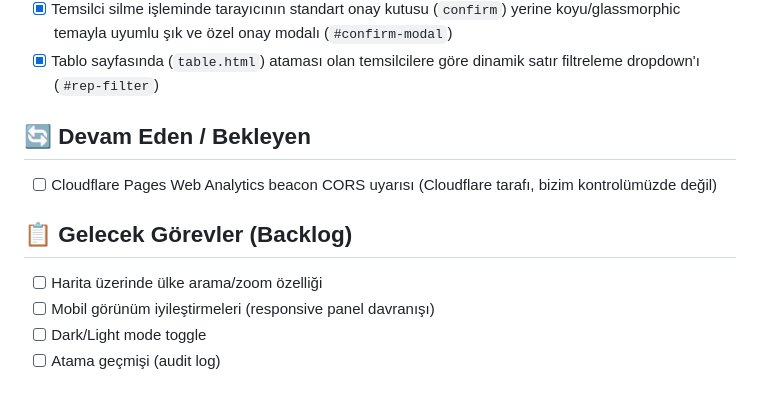
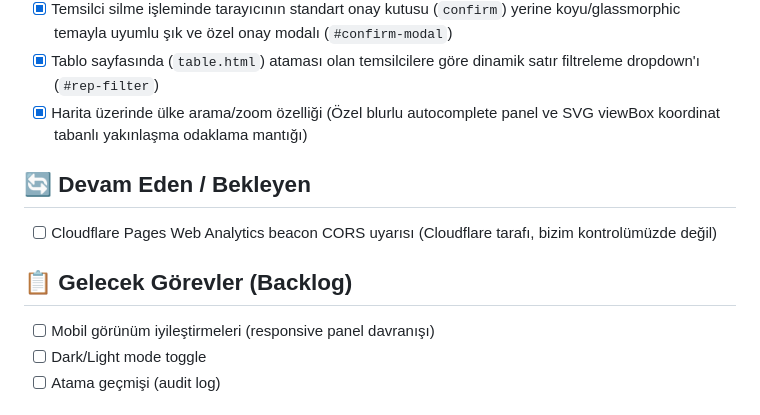
Before and after one commit to BigDesigner/MapAssign, a Markdown page: docs/task.md, the part around the change. GitHub-like rendering.

Commit message:
docs: move map search and zoom task to completed in task.md

```diff
--- a/docs/task.md
+++ b/docs/task.md
@@ -27,12 +27,12 @@
 - [x] Admin panelinde temsilci silme butonunun belirginleştirilmesi (arka plan renginin koyu kırmızı yapılması ve simge olarak temiz bir beyaz unicode `✕` kullanılması)
 - [x] Temsilci silme işleminde tarayıcının standart onay kutusu (`confirm`) yerine koyu/glassmorphic temayla uyumlu şık ve özel onay modalı (`#confirm-modal`)
 - [x] Tablo sayfasında (`table.html`) ataması olan temsilcilere göre dinamik satır filtreleme dropdown'ı (`#rep-filter`)
+- [x] Harita üzerinde ülke arama/zoom özelliği (Özel blurlu autocomplete panel ve SVG viewBox koordinat tabanlı yakınlaşma odaklama mantığı)
 
 ## 🔄 Devam Eden / Bekleyen
 - [ ] Cloudflare Pages Web Analytics beacon CORS uyarısı (Cloudflare tarafı, bizim kontrolümüzde değil)
 
 ## 📋 Gelecek Görevler (Backlog)
-- [ ] Harita üzerinde ülke arama/zoom özelliği
 - [ ] Mobil görünüm iyileştirmeleri (responsive panel davranışı)
 - [ ] Dark/Light mode toggle
 - [ ] Atama geçmişi (audit log)
```
